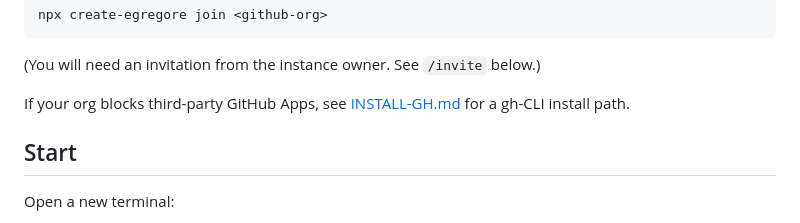
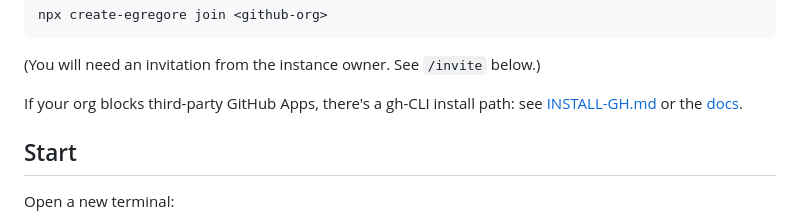
Before and after one commit to egregore-labs/egregore, a Markdown page: README.md, the part around the change. Rendered like a GitHub page.

Commit message:
docs(README): one-liner also links to egregore.xyz docs

```diff
--- a/README.md
+++ b/README.md
@@ -39,7 +39,7 @@ npx create-egregore join <github-org>
 
 (You will need an invitation from the instance owner. See `/invite` below.)
 
-If your org blocks third-party GitHub Apps, see [INSTALL-GH.md](INSTALL-GH.md) for a gh-CLI install path.
+If your org blocks third-party GitHub Apps, there's a gh-CLI install path: see [INSTALL-GH.md](INSTALL-GH.md) or the [docs](https://egregore.xyz/docs/guides/installation).
 
 ## Start
 
```
